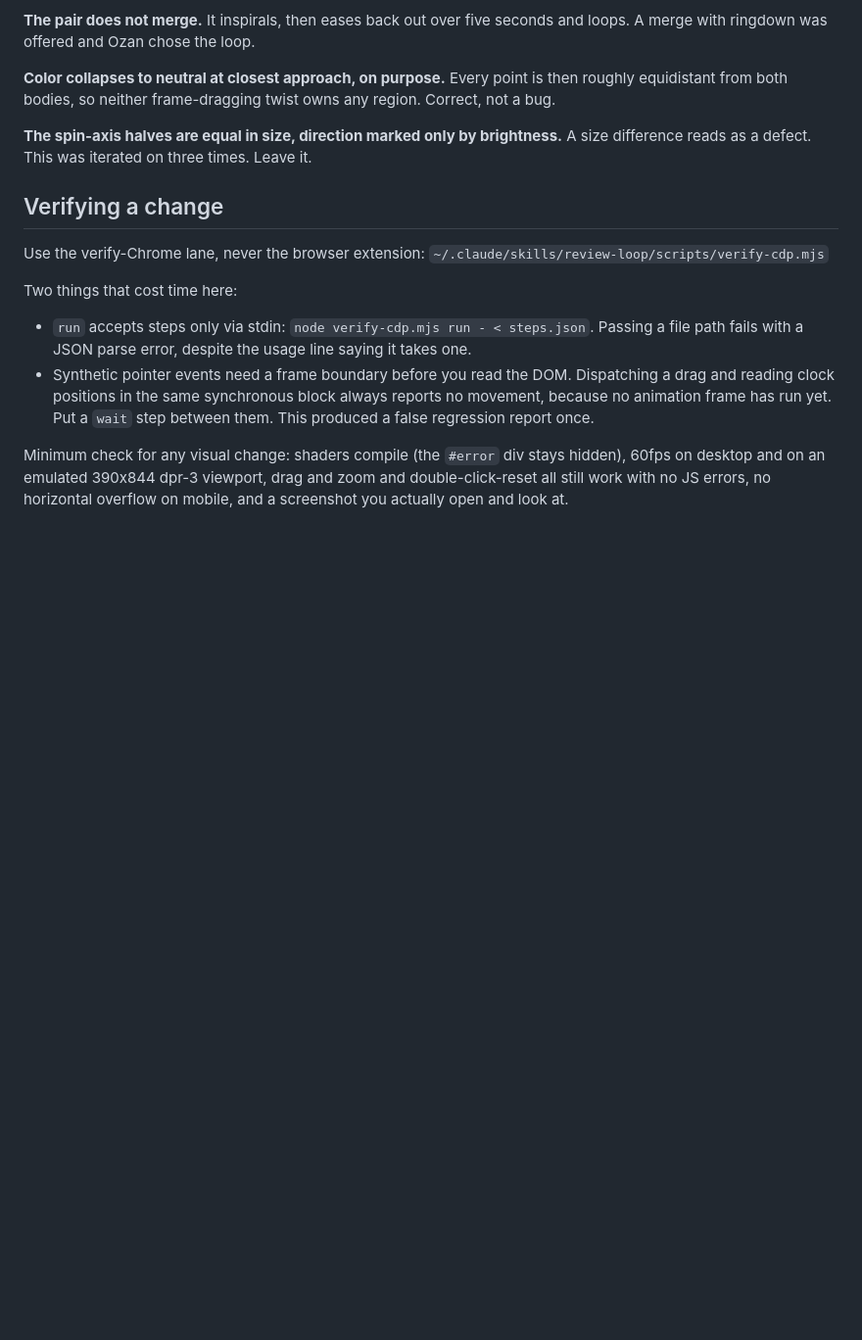
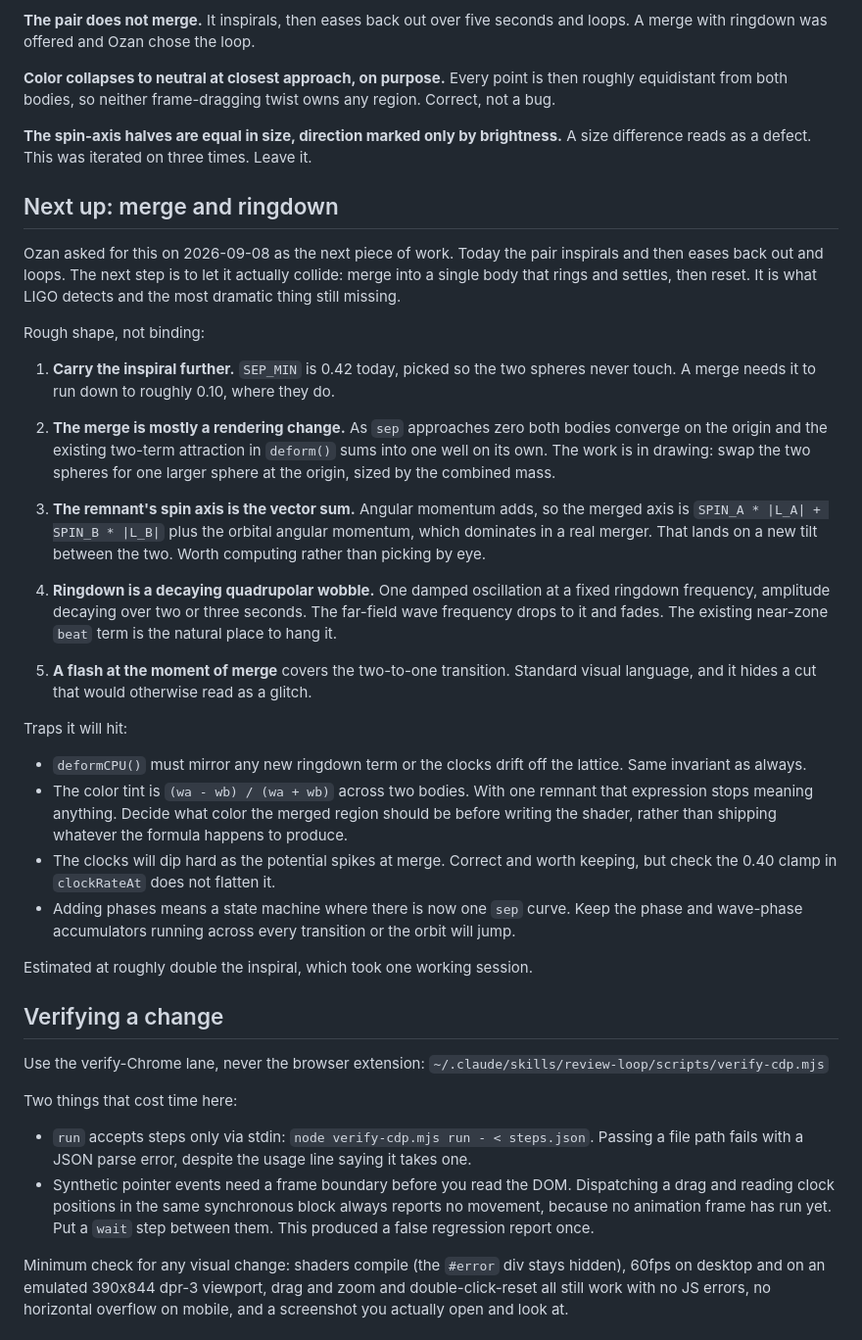
Before and after one commit to ozan2025/binary-spacetime, a Markdown page: CLAUDE.md, the part around the change. Shown at 98% size. Rendered like a GitHub page; blank space fills up the shorter version.

Commit message:
Record the merge and ringdown plan for the next session
Ozan asked for merge and ringdown as the next piece of work. Writing the
design down now, while the reasoning is fresh, so a later session does not
start from zero.

Covers the shape: carry the inspiral past the point where the spheres touch,
swap two spheres for one at the origin (the deform math already sums into a
single well as the separation goes to zero, so the merge is mostly a
rendering change), compute the remnant spin axis as the vector sum rather
than picking one by eye, and hang a damped quadrupolar ringdown on the
existing near-zone beat term.

Also records the four traps it will hit, the sharpest being that the colour
tint is a two-body expression and stops meaning anything with one remnant.
That wants deciding before the shader is written, not after.

Co-Authored-By: Claude Opus 5 (1M context) <noreply@anthropic.com>
Claude-Session: https://claude.ai/code/session_01WXtLs7xw7wgcbuDLymtPCN

```diff
--- a/CLAUDE.md
+++ b/CLAUDE.md
@@ -88,6 +88,53 @@ any region. Correct, not a bug.
 **The spin-axis halves are equal in size, direction marked only by brightness.**
 A size difference reads as a defect. This was iterated on three times. Leave it.
 
+## Next up: merge and ringdown
+
+Ozan asked for this on 2026-09-08 as the next piece of work. Today the pair
+inspirals and then eases back out and loops. The next step is to let it actually
+collide: merge into a single body that rings and settles, then reset. It is what
+LIGO detects and the most dramatic thing still missing.
+
+Rough shape, not binding:
+
+1. **Carry the inspiral further.** `SEP_MIN` is 0.42 today, picked so the two
+   spheres never touch. A merge needs it to run down to roughly 0.10, where they
+   do.
+
+2. **The merge is mostly a rendering change.** As `sep` approaches zero both
+   bodies converge on the origin and the existing two-term attraction in
+   `deform()` sums into one well on its own. The work is in drawing: swap the
+   two spheres for one larger sphere at the origin, sized by the combined mass.
+
+3. **The remnant's spin axis is the vector sum.** Angular momentum adds, so the
+   merged axis is `SPIN_A * |L_A| + SPIN_B * |L_B|` plus the orbital angular
+   momentum, which dominates in a real merger. That lands on a new tilt between
+   the two. Worth computing rather than picking by eye.
+
+4. **Ringdown is a decaying quadrupolar wobble.** One damped oscillation at a
+   fixed ringdown frequency, amplitude decaying over two or three seconds. The
+   far-field wave frequency drops to it and fades. The existing near-zone `beat`
+   term is the natural place to hang it.
+
+5. **A flash at the moment of merge** covers the two-to-one transition. Standard
+   visual language, and it hides a cut that would otherwise read as a glitch.
+
+Traps it will hit:
+
+- `deformCPU()` must mirror any new ringdown term or the clocks drift off the
+  lattice. Same invariant as always.
+- The color tint is `(wa - wb) / (wa + wb)` across two bodies. With one remnant
+  that expression stops meaning anything. Decide what color the merged region
+  should be before writing the shader, rather than shipping whatever the formula
+  happens to produce.
+- The clocks will dip hard as the potential spikes at merge. Correct and worth
+  keeping, but check the 0.40 clamp in `clockRateAt` does not flatten it.
+- Adding phases means a state machine where there is now one `sep` curve. Keep
+  the phase and wave-phase accumulators running across every transition or the
+  orbit will jump.
+
+Estimated at roughly double the inspiral, which took one working session.
+
 ## Verifying a change
 
 Use the verify-Chrome lane, never the browser extension:
```
